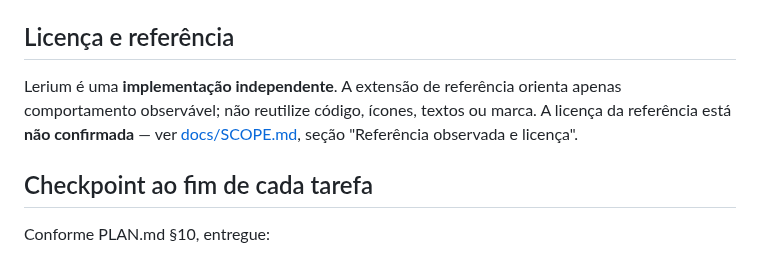
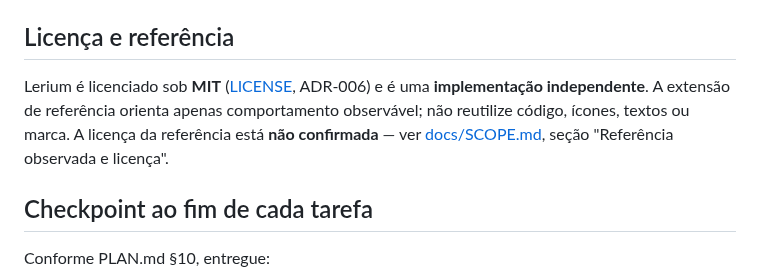
Before and after one commit to enricobarni/Lerium, a Markdown page: AGENTS.md, the part around the change. GitHub-like rendering.

```diff
--- a/AGENTS.md
+++ b/AGENTS.md
@@ -60,7 +60,7 @@ Resumo de PLAN.md §8.
 
 ## Licença e referência
 
-Lerium é uma **implementação independente**. A extensão de referência orienta apenas comportamento observável; não reutilize código, ícones, textos ou marca. A licença da referência está **não confirmada** — ver [docs/SCOPE.md](docs/SCOPE.md), seção "Referência observada e licença".
+Lerium é licenciado sob **MIT** ([LICENSE](LICENSE), ADR-006) e é uma **implementação independente**. A extensão de referência orienta apenas comportamento observável; não reutilize código, ícones, textos ou marca. A licença da referência está **não confirmada** — ver [docs/SCOPE.md](docs/SCOPE.md), seção "Referência observada e licença".
 
 ## Checkpoint ao fim de cada tarefa
 
```
Also changed, not shown: docs/PROGRESS.md (+3 -2 lines).
